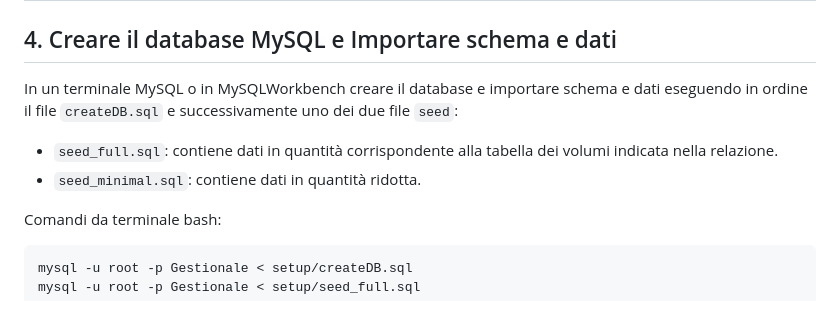
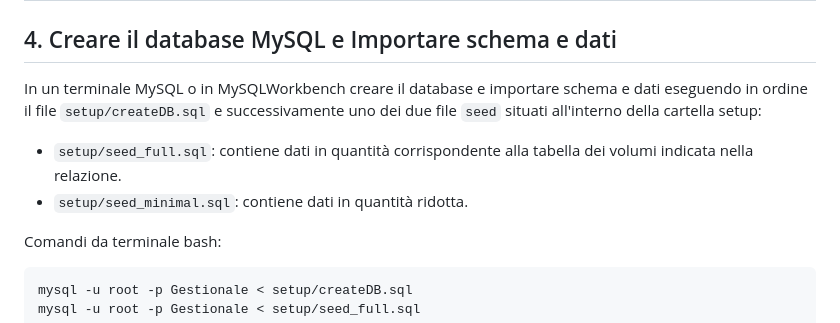
Before and after one commit to Svegog/BasiDiDati2026, a Markdown page: appStabilimento/README.md, the part around the change. Drawn GitHub-style.

````diff
--- a/appStabilimento/README.md
+++ b/appStabilimento/README.md
@@ -18,9 +18,9 @@ uv sync
 ## 3. Avviare un server MySQL
 
 ## 4. Creare il database MySQL e Importare schema e dati
-In un terminale MySQL o in MySQLWorkbench creare il database e importare schema e dati eseguendo in ordine il file `createDB.sql` e successivamente uno dei due file `seed`:
-- `seed_full.sql`: contiene dati in quantità corrispondente alla tabella dei volumi indicata nella relazione.
-- `seed_minimal.sql`: contiene dati in quantità ridotta.
+In un terminale MySQL o in MySQLWorkbench creare il database e importare schema e dati eseguendo in ordine il file `setup/createDB.sql` e successivamente uno dei due file `seed` situati all'interno della cartella setup:
+- `setup/seed_full.sql`: contiene dati in quantità corrispondente alla tabella dei volumi indicata nella relazione.
+- `setup/seed_minimal.sql`: contiene dati in quantità ridotta.
 
 Comandi da terminale bash:
 ```bash
````
